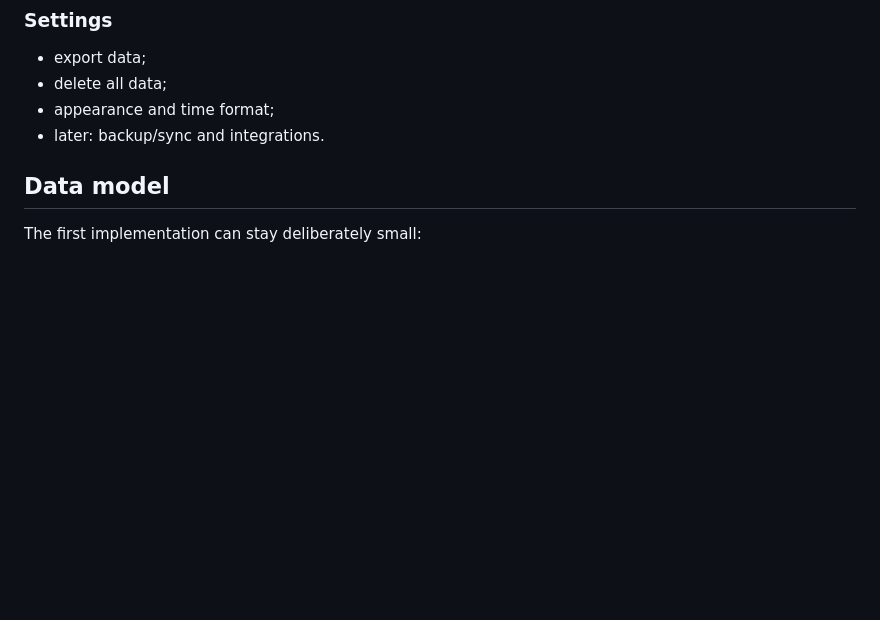
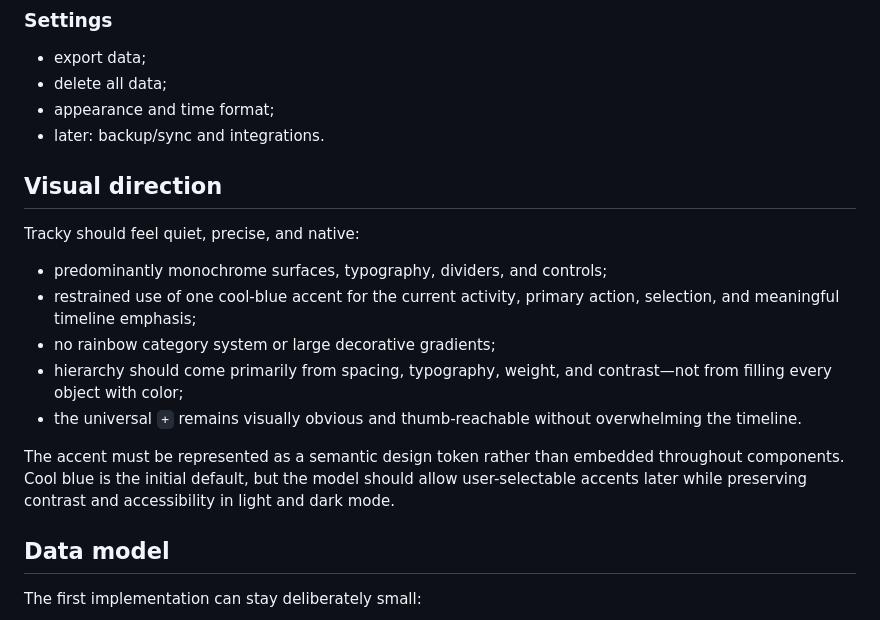
Before and after one commit to bendsp/Tracky, a Markdown page: docs/PRODUCT.md, the part around the change. Rendered like a GitHub page; blank space fills up the shorter version.

Commit message:
update: record Tracky visual direction

```diff
--- a/docs/PRODUCT.md
+++ b/docs/PRODUCT.md
@@ -70,6 +70,24 @@ Manage user-defined event types and browse their histories. A tracker contains:
 - delete all data;
 - appearance and time format;
 - later: backup/sync and integrations.
+
+## Visual direction
+
+Tracky should feel quiet, precise, and native:
+
+- predominantly monochrome surfaces, typography, dividers, and controls;
+- restrained use of one cool-blue accent for the current activity, primary
+  action, selection, and meaningful timeline emphasis;
+- no rainbow category system or large decorative gradients;
+- hierarchy should come primarily from spacing, typography, weight, and
+  contrast—not from filling every object with color;
+- the universal `+` remains visually obvious and thumb-reachable without
+  overwhelming the timeline.
+
+The accent must be represented as a semantic design token rather than embedded
+throughout components. Cool blue is the initial default, but the model should
+allow user-selectable accents later while preserving contrast and accessibility
+in light and dark mode.
 
 ## Data model
 
```
